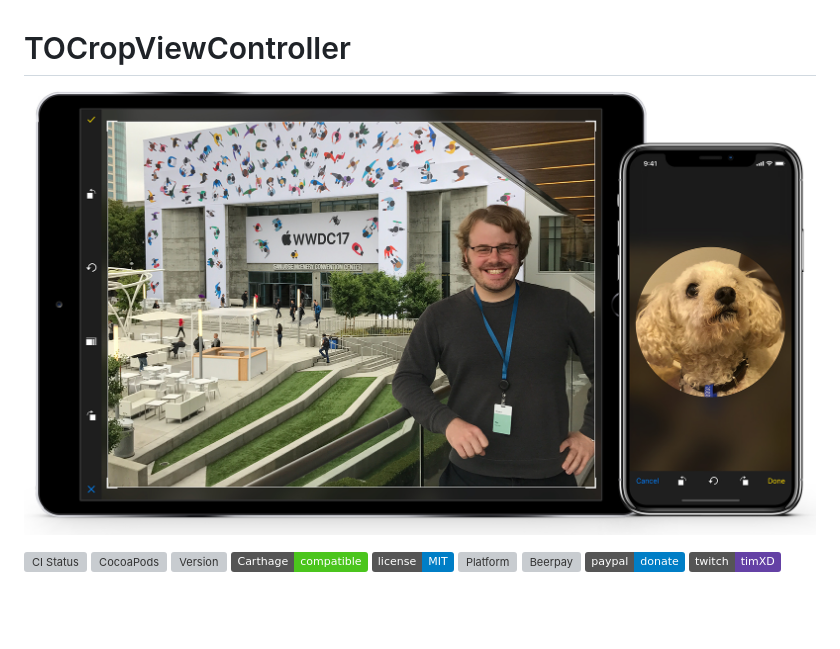
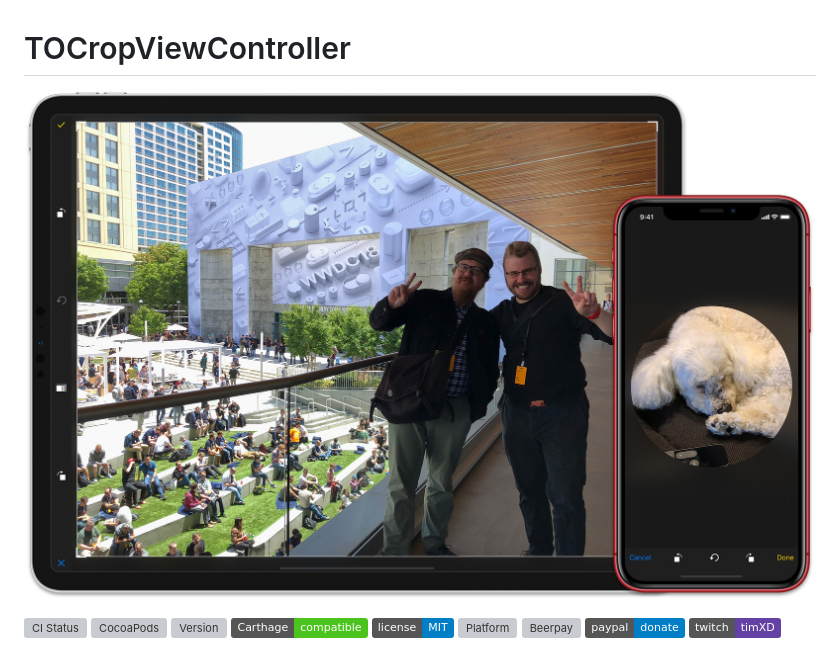
Before and after one commit to TimOliver/TOCropViewController, a Markdown page: README.md, the part around the change. GitHub-like rendering; pictures changed too: Images/screenshot.jpg; badges without logos; blank space fills up the shorter version; grey boxes are pictures that could not be loaded.

Commit message:
Updated screenshot for 2018

```diff
--- a/README.md
+++ b/README.md
@@ -1,7 +1,7 @@
 # TOCropViewController
 
 <p align="center">
-<img src="https://github.com/TimOliver/TOCropViewController/raw/master/Images/screenshot.jpg" width="890" style="margin:0 auto" />
+<img src="https://github.com/TimOliver/TOCropViewController/raw/master/Images/screenshot.jpg" width="900" style="margin:0 auto" />
 </p>
 
 [![CI Status](http://img.shields.io/travis/TimOliver/TOCropViewController.svg?style=flat)](http://api.travis-ci.org/TimOliver/TOCropViewController.svg)
```
Also changed, not shown: Images/screenshot2017.jpg (added).
